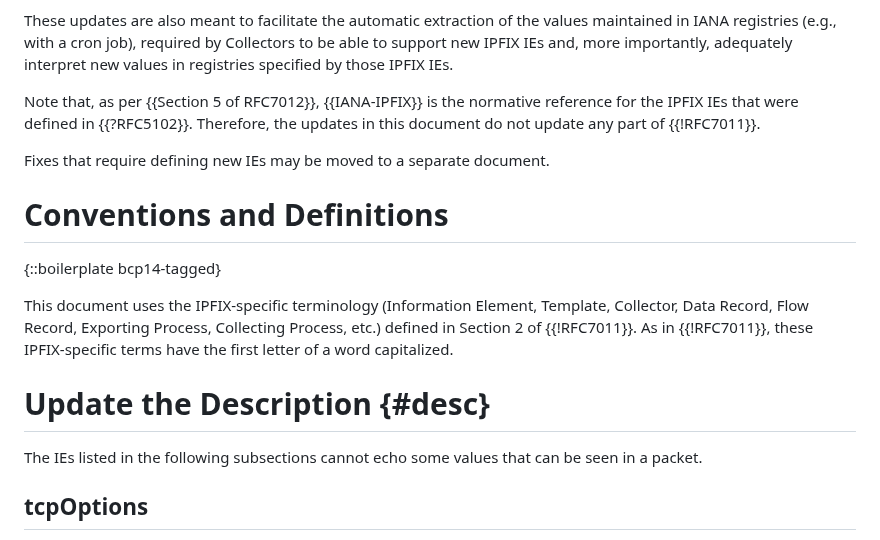
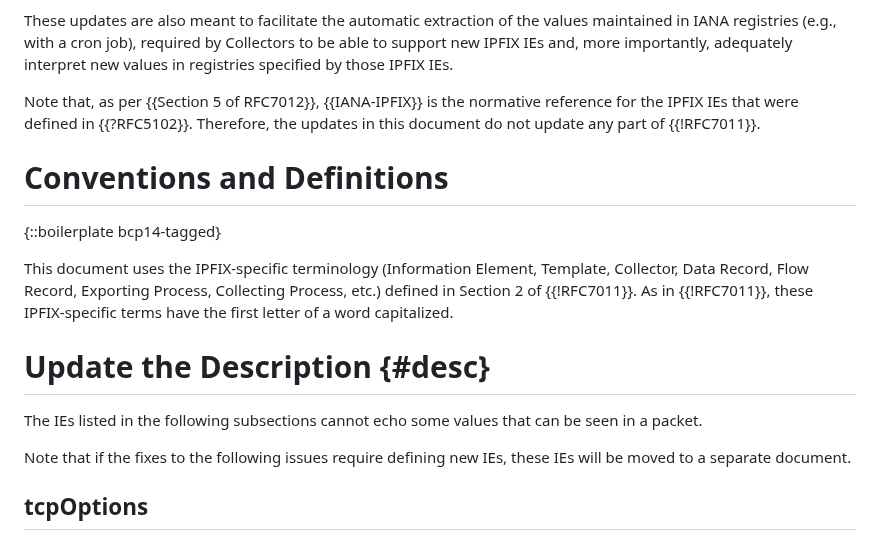
Before and after one commit to boucadair/simple-ipfix-fixes, a Markdown page: draft-boucla-opsawg-ipfix-fixes.md, the part around the change. Drawn GitHub-style.

Commit message:
new IEs placeholder

```diff
--- a/draft-boucla-opsawg-ipfix-fixes.md
+++ b/draft-boucla-opsawg-ipfix-fixes.md
@@ -63,8 +63,6 @@ These updates are also meant to facilitate the automatic extraction of the value
 
 Note that, as per {{Section 5 of RFC7012}}, {{IANA-IPFIX}} is the normative reference for the IPFIX IEs that were defined in {{?RFC5102}}. Therefore, the updates in this document do not update any part of {{!RFC7011}}.
 
-Fixes that require defining new IEs may be moved to a separate document.
-
 # Conventions and Definitions
 
 {::boilerplate bcp14-tagged}
@@ -79,6 +77,8 @@ This document uses the IPFIX-specific terminology (Information Element, Template
 # Update the Description {#desc}
 
 The IEs listed in the following subsections cannot echo some values that can be seen in a packet.
+
+Note that if the fixes to the following issues require defining new IEs, these IEs will be moved to a separate document.
 
 ## tcpOptions
 
```
